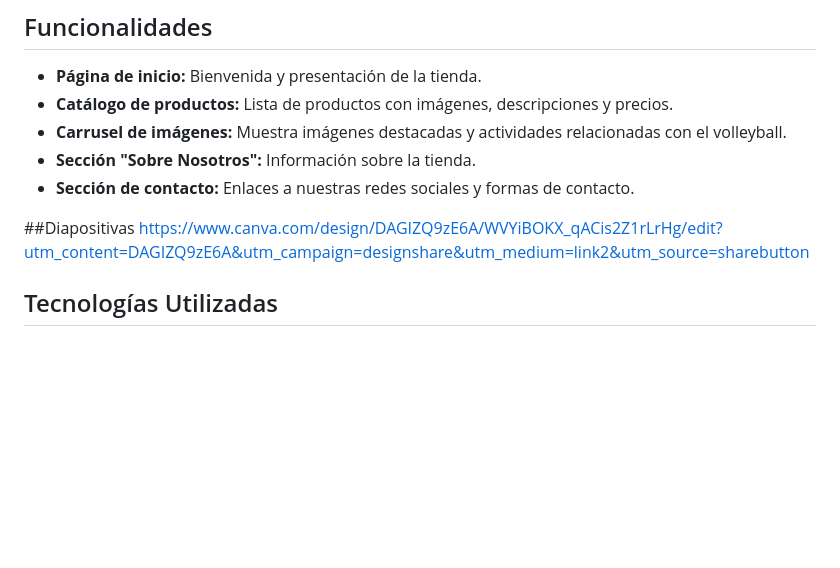
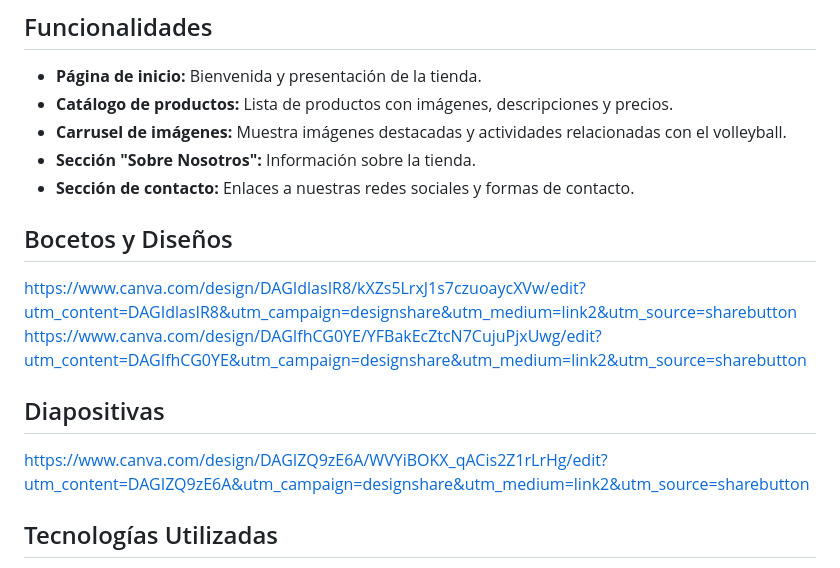
Before and after one commit to AlexisH28/PROYECTO-FILTRO_HERNANDEZALEXIS_TOCORARAFAEL, a Markdown page: README.md, the part around the change. GitHub-like rendering; blank space fills up the shorter version.

```diff
--- a/README.md
+++ b/README.md
@@ -47,7 +47,12 @@ Este proyecto es una página web orientada a móviles diseñada para vender prod
 - **Sección "Sobre Nosotros":** Información sobre la tienda.
 - **Sección de contacto:** Enlaces a nuestras redes sociales y formas de contacto.
 
-##Diapositivas
+## Bocetos y Diseños
+
+https://www.canva.com/design/DAGIdlasIR8/kXZs5LrxJ1s7czuoaycXVw/edit?utm_content=DAGIdlasIR8&utm_campaign=designshare&utm_medium=link2&utm_source=sharebutton
+https://www.canva.com/design/DAGIfhCG0YE/YFBakEcZtcN7CujuPjxUwg/edit?utm_content=DAGIfhCG0YE&utm_campaign=designshare&utm_medium=link2&utm_source=sharebutton
+
+## Diapositivas
 https://www.canva.com/design/DAGIZQ9zE6A/WVYiBOKX_qACis2Z1rLrHg/edit?utm_content=DAGIZQ9zE6A&utm_campaign=designshare&utm_medium=link2&utm_source=sharebutton
 
 ## Tecnologías Utilizadas
```
